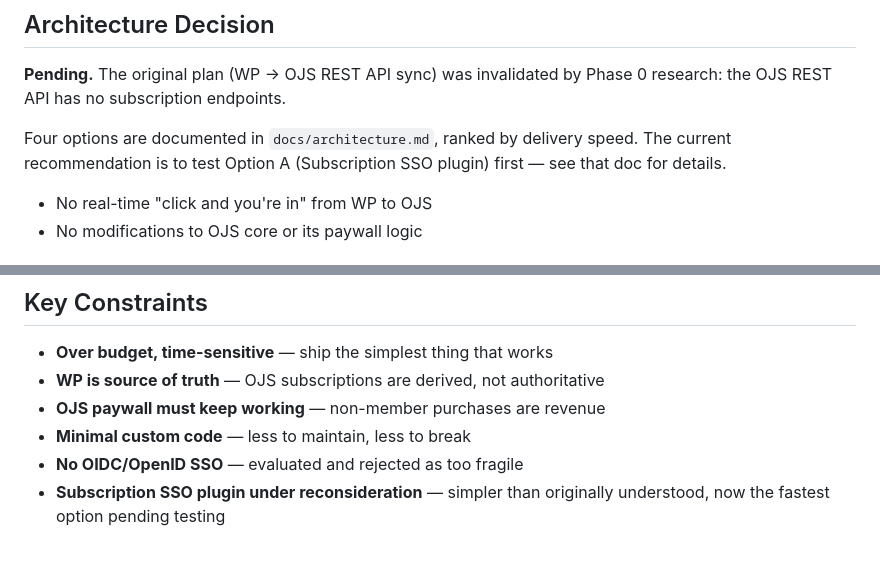
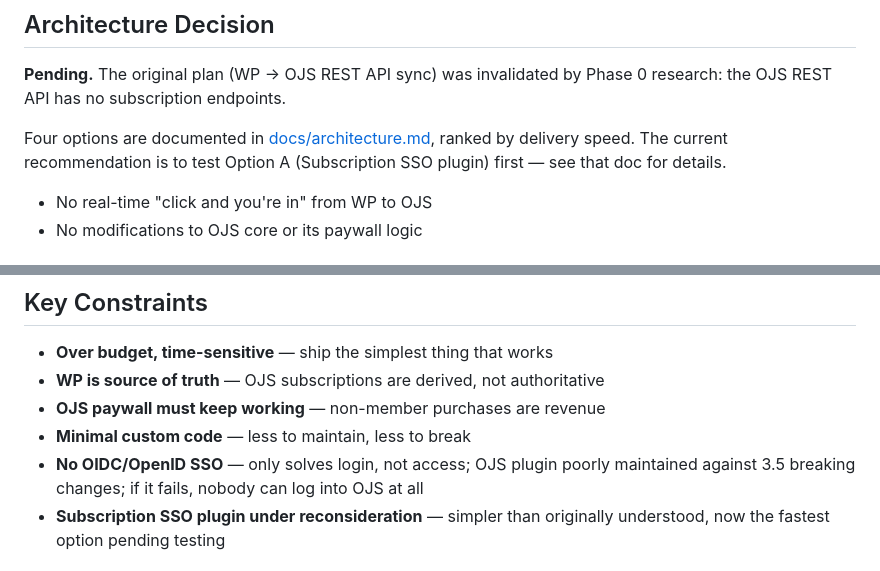
Before and after one commit to Pharkie/pharkie-ojs-plugins, a Markdown page: README.md, 2 parts joined by grey strips. Drawn GitHub-style.

Commit message:
Tighten OIDC rejection rationale, link architecture doc
Co-Authored-By: Claude Opus 4.6 <noreply@anthropic.com>

```diff
--- a/README.md
+++ b/README.md
@@ -14,7 +14,7 @@ Integration layer between the Society for Existential Analysis (SEA) WordPress m
 
 **Pending.** The original plan (WP → OJS REST API sync) was invalidated by Phase 0 research: the OJS REST API has no subscription endpoints.
 
-Four options are documented in `docs/architecture.md`, ranked by delivery speed. The current recommendation is to test Option A (Subscription SSO plugin) first — see that doc for details.
+Four options are documented in [docs/architecture.md](./docs/architecture.md), ranked by delivery speed. The current recommendation is to test Option A (Subscription SSO plugin) first — see that doc for details.
 - No real-time "click and you're in" from WP to OJS
 - No modifications to OJS core or its paywall logic
 
@@ -34,7 +34,7 @@ Four options are documented in `docs/architecture.md`, ranked by delivery speed.
 - **WP is source of truth** — OJS subscriptions are derived, not authoritative
 - **OJS paywall must keep working** — non-member purchases are revenue
 - **Minimal custom code** — less to maintain, less to break
-- **No OIDC/OpenID SSO** — evaluated and rejected as too fragile
+- **No OIDC/OpenID SSO** — only solves login, not access; OJS plugin poorly maintained against 3.5 breaking changes; if it fails, nobody can log into OJS at all
 - **Subscription SSO plugin under reconsideration** — simpler than originally understood, now the fastest option pending testing
 
 ## Tech Stack
```
